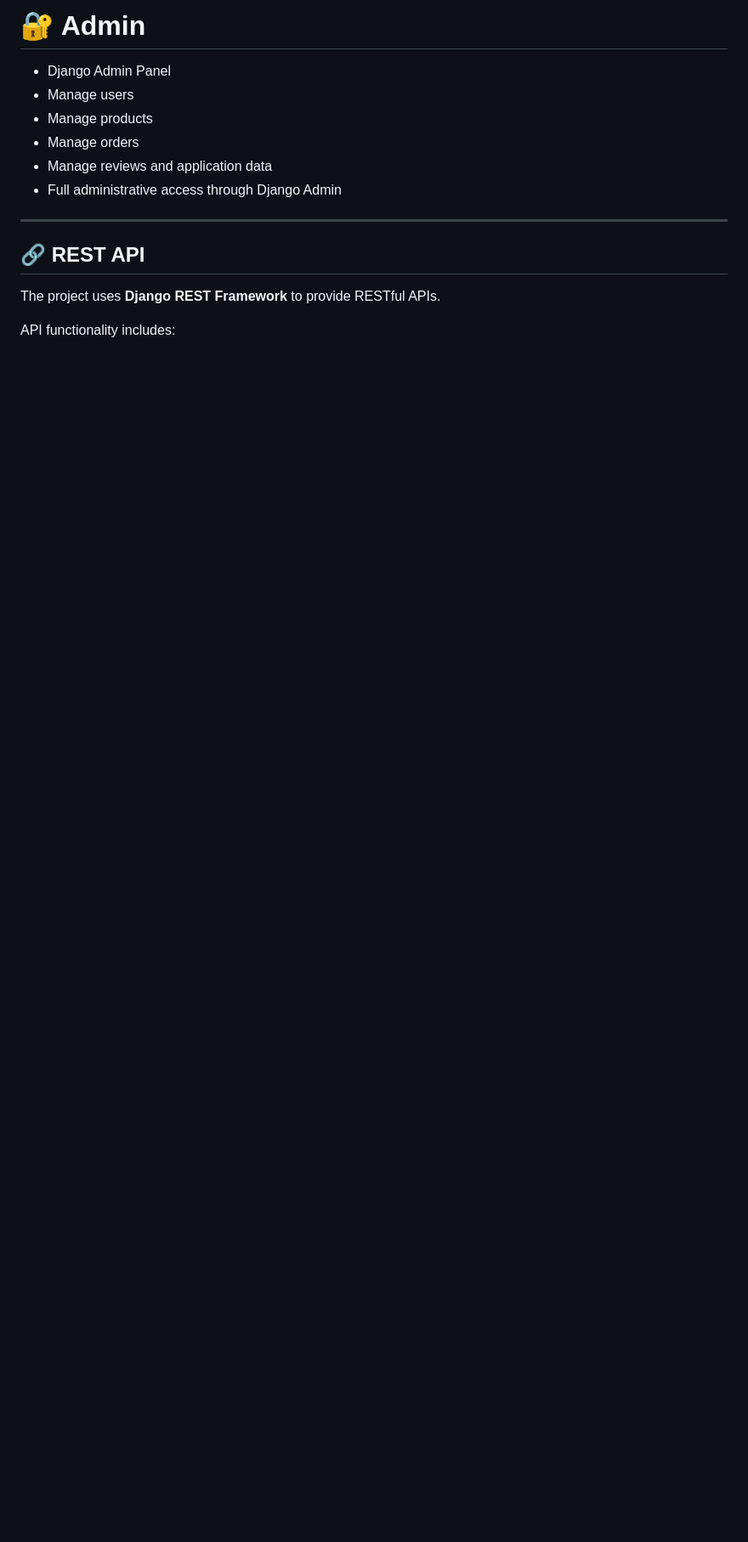
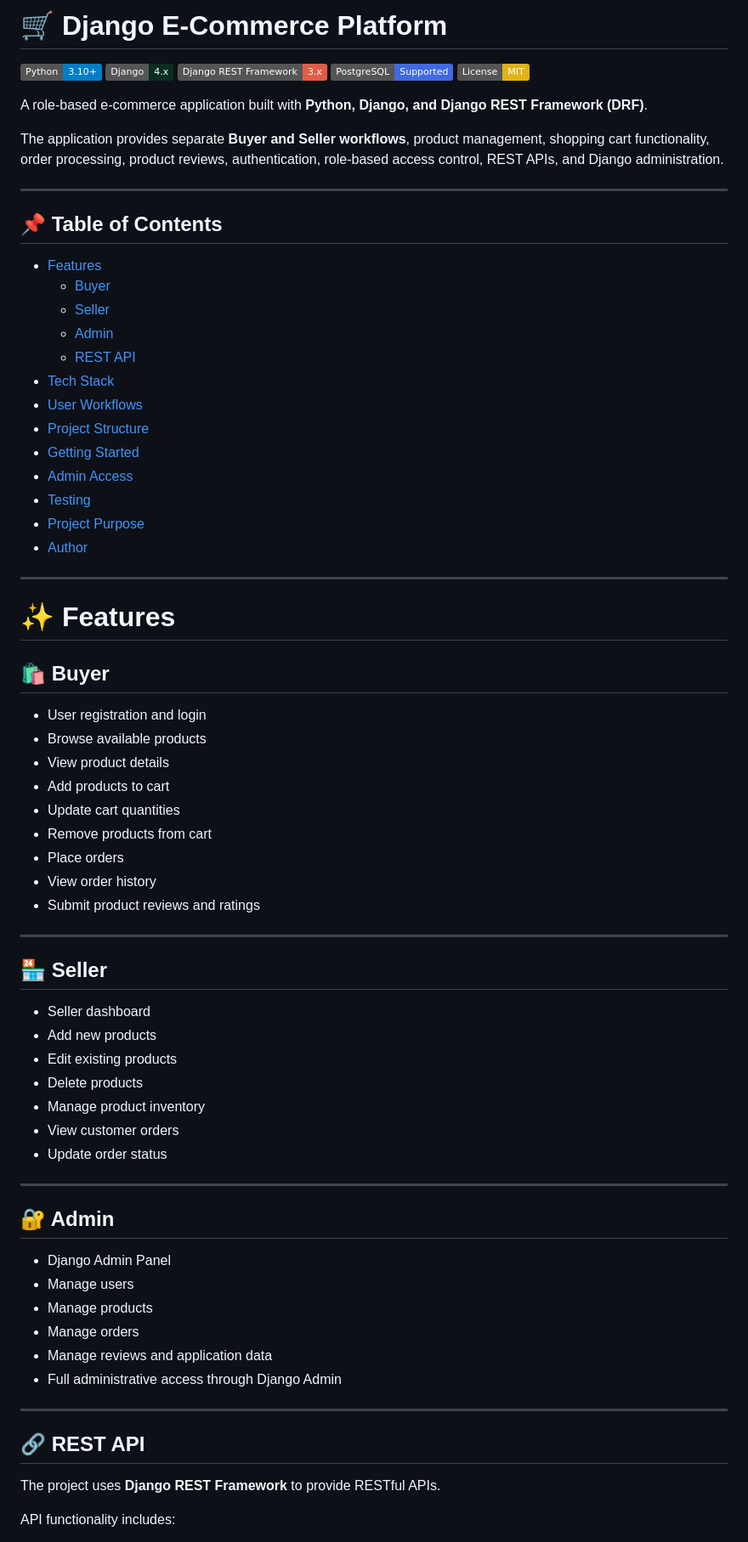
Before and after one commit to abhishekc8205/django-ecommerce-platform, a Markdown page: README.md, the part around one of its changes. Shown at 85% size. Rendered like a GitHub page; badges without logos; blank space fills up the shorter version.

Commit message:
Revise README for Django E-Commerce Platform
Updated README to reflect the new e-commerce platform features and structure.

```diff
--- a/README.md
+++ b/README.md
@@ -1,11 +1,71 @@
-# 🔐 Admin
+# 🛒 Django E-Commerce Platform
 
-* Django Admin Panel
-* Manage users
-* Manage products
-* Manage orders
-* Manage reviews and application data
-* Full administrative access through Django Admin
+[![Python](https://img.shields.io/badge/Python-3.10%2B-blue?logo=python&logoColor=white)](https://www.python.org/)
+[![Django](https://img.shields.io/badge/Django-4.x-092E20?logo=django&logoColor=white)](https://www.djangoproject.com/)
+[![Django REST Framework](https://img.shields.io/badge/Django%20REST%20Framework-3.x-red?logo=django&logoColor=white)](https://www.django-rest-framework.org/)
+[![PostgreSQL](https://img.shields.io/badge/PostgreSQL-Supported-4169E1?logo=postgresql&logoColor=white)](https://www.postgresql.org/)
+[![License](https://img.shields.io/badge/License-MIT-yellow.svg)](LICENSE)
+
+A role-based e-commerce application built with **Python, Django, and Django REST Framework (DRF)**.
+
+The application provides separate **Buyer and Seller workflows**, product management, shopping cart functionality, order processing, product reviews, authentication, role-based access control, REST APIs, and Django administration.
+
+---
+
+## 📌 Table of Contents
+
+- [Features](#-features)
+  - [Buyer](#-buyer)
+  - [Seller](#-seller)
+  - [Admin](#-admin)
+  - [REST API](#-rest-api)
+- [Tech Stack](#️-tech-stack)
+- [User Workflows](#-user-workflows)
+- [Project Structure](#-project-structure)
+- [Getting Started](#-getting-started)
+- [Admin Access](#-admin-access)
+- [Testing](#-testing)
+- [Project Purpose](#-project-purpose)
+- [Author](#-author)
+
+---
+
+# ✨ Features
+
+## 🛍️ Buyer
+
+- User registration and login
+- Browse available products
+- View product details
+- Add products to cart
+- Update cart quantities
+- Remove products from cart
+- Place orders
+- View order history
+- Submit product reviews and ratings
+
+---
+
+## 🏪 Seller
+
+- Seller dashboard
+- Add new products
+- Edit existing products
+- Delete products
+- Manage product inventory
+- View customer orders
+- Update order status
+
+---
+
+## 🔐 Admin
+
+- Django Admin Panel
+- Manage users
+- Manage products
+- Manage orders
+- Manage reviews and application data
+- Full administrative access through Django Admin
 
 ---
 
```
Also changed, not shown: other parts of README.md (+15 -16 lines).
